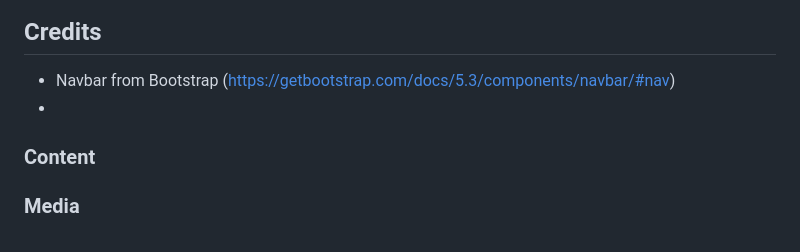
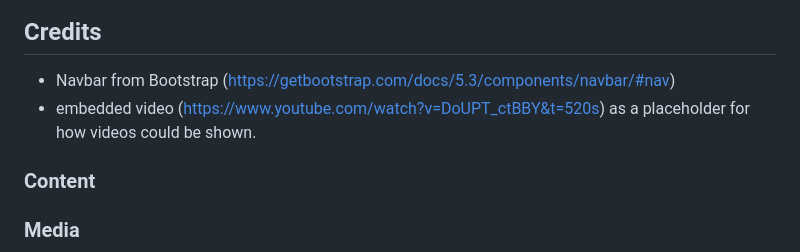
Before and after one commit to SamuelMacKay/miniature-commission-painter, a Markdown page: README.md, the part around the change. Drawn GitHub-style.

Commit message:
added embedded video credits

```diff
--- a/README.md
+++ b/README.md
@@ -101,7 +101,7 @@ The live link can be found here - <https://code-institute-org.github.io/love-run
 
 ## Credits
   - Navbar from Bootstrap (https://getbootstrap.com/docs/5.3/components/navbar/#nav)
-  -
+  - embedded video (https://www.youtube.com/watch?v=DoUPT_ctBBY&t=520s) as a placeholder for how videos could be shown.
 <!--
 In this section you need to reference where you got your content, media and extra help from. It is common practice to use code from other repositories and tutorials, however, it is important to be very specific about these sources to avoid plagiarism.
 
```
